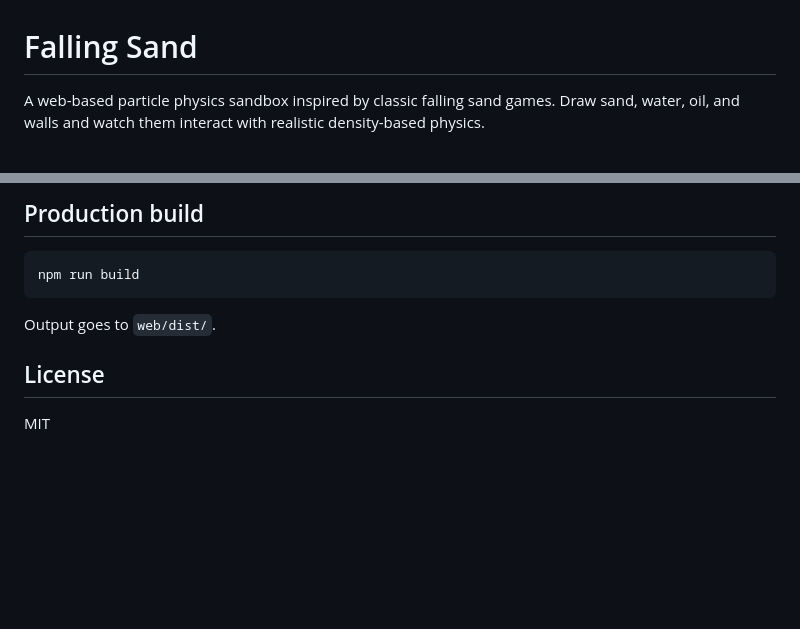
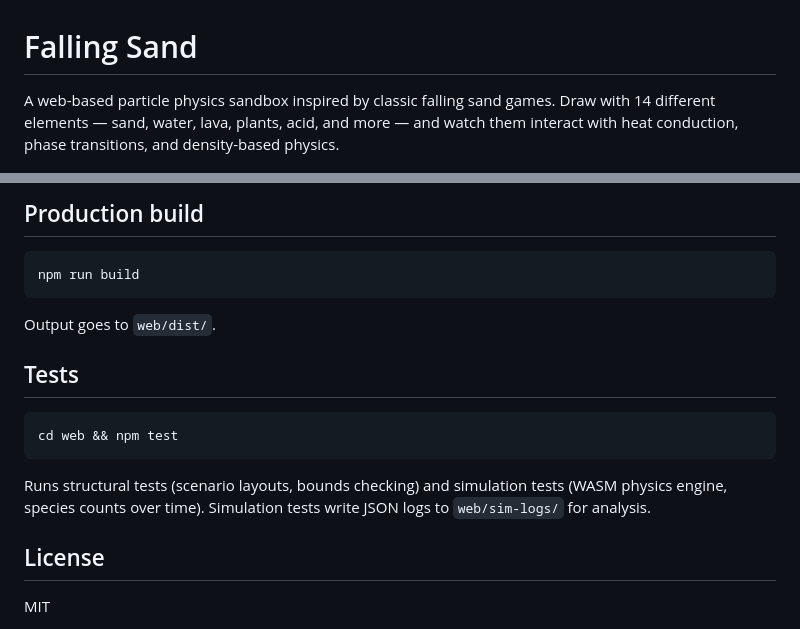
Before and after one commit to LucianoLupo/sand-game, a Markdown page: README.md, 2 parts joined by grey strips. Drawn GitHub-style; blank space fills up the shorter version.

````diff
--- a/README.md
+++ b/README.md
@@ -1,6 +1,6 @@
 # Falling Sand
 
-A web-based particle physics sandbox inspired by classic falling sand games. Draw sand, water, oil, and walls and watch them interact with realistic density-based physics.
+A web-based particle physics sandbox inspired by classic falling sand games. Draw with 14 different elements — sand, water, lava, plants, acid, and more — and watch them interact with heat conduction, phase transitions, and density-based physics.
 
 ![Density layering — sand settles at the bottom, water in the middle, oil floats on top](screenshots/density-layering.png)
 
@@ -51,6 +74,14 @@ npm run build
 
 Output goes to `web/dist/`.
 
+## Tests
+
+```bash
+cd web && npm test
+```
+
+Runs structural tests (scenario layouts, bounds checking) and simulation tests (WASM physics engine, species counts over time). Simulation tests write JSON logs to `web/sim-logs/` for analysis.
+
 ## License
 
 MIT
````
Also changed, not shown: other parts of README.md (+28 -5 lines), screenshots/ecosystem.png (added), screenshots/hourglass.png (added), screenshots/lava-lamp.png (added), screenshots/overview.png (added), screenshots/rain-machine.png (added), screenshots/water-cycle.png (added).
